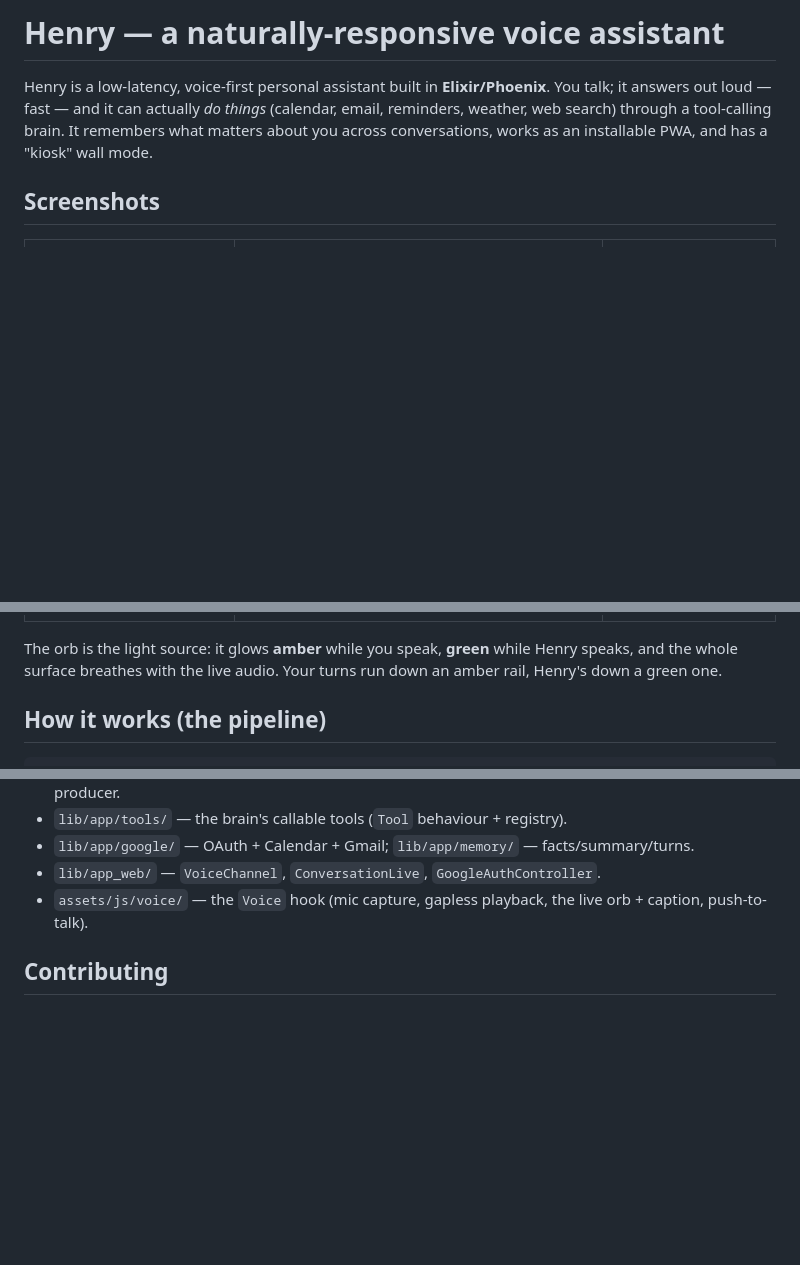
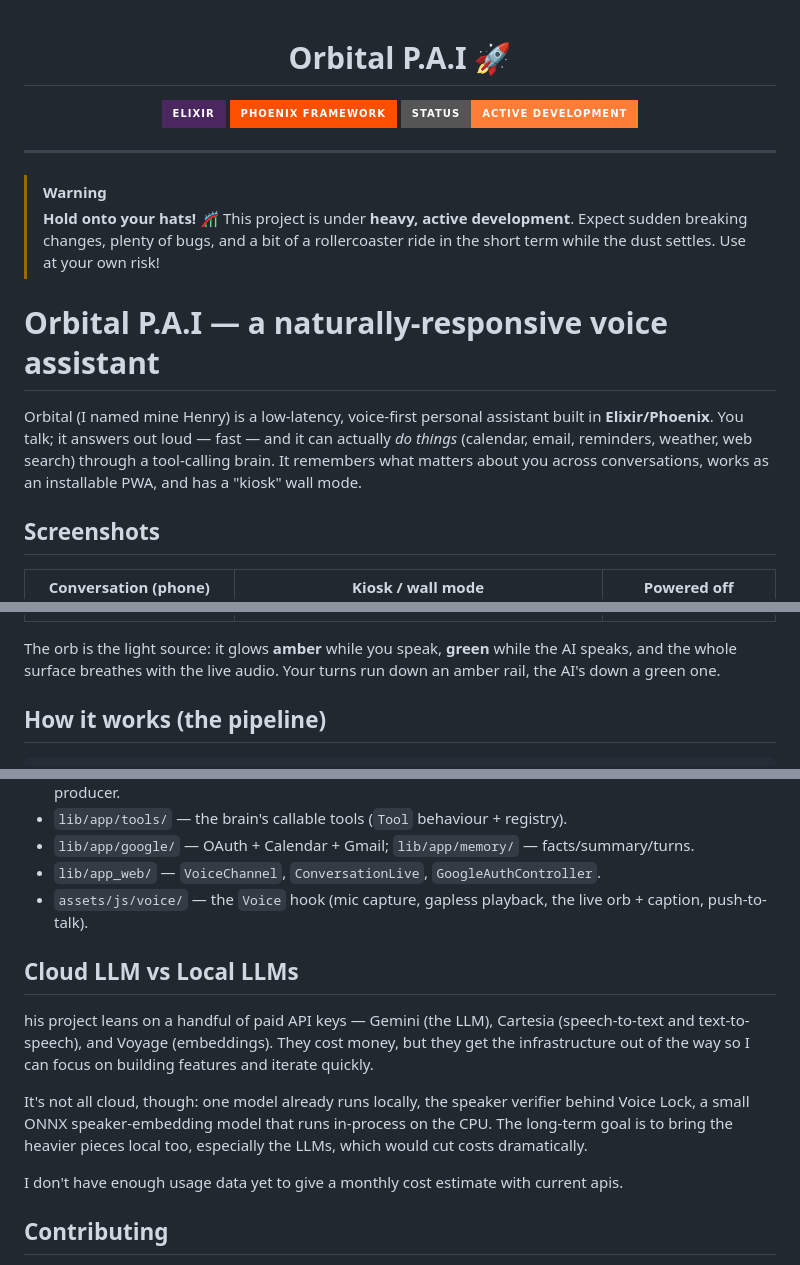
Before and after one commit to Dream-Mosaic/orbital-pai, a Markdown page: README.md, 3 parts joined by grey strips. GitHub-like rendering; badges without logos; blank space fills up the shorter version.

```diff
--- a/README.md
+++ b/README.md
@@ -1,6 +1,22 @@
-# Henry — a naturally-responsive voice assistant
+<div align="center">
 
-Henry is a low-latency, voice-first personal assistant built in **Elixir/Phoenix**. You talk; it
+# Orbital P.A.I 🚀
+
+[![Elixir](https://img.shields.io/badge/Elixir-4B275F?style=for-the-badge&logo=elixir&logoColor=white)](https://elixir-lang.org/)
+[![Phoenix Framework](https://img.shields.io/badge/Phoenix_Framework-FD4F00?style=for-the-badge&logo=phoenixframework&logoColor=white)](https://www.phoenixframework.org/)
+[![Status](https://img.shields.io/badge/Status-Active_Development-orange?style=for-the-badge)](https://github.com/)
+
+</div>
+
+---
+
+> [!WARNING]
+> **Hold onto your hats!** 🎢
+> This project is under **heavy, active development**. Expect sudden breaking changes, plenty of bugs, and a bit of a rollercoaster ride in the short term while the dust settles. Use at your own risk!
+
+# Orbital P.A.I — a naturally-responsive voice assistant
+
+Orbital (I named mine Henry) is a low-latency, voice-first personal assistant built in **Elixir/Phoenix**. You talk; it
 answers out loud — fast — and it can actually *do things* (calendar, email, reminders, weather, web
 search) through a tool-calling brain. It remembers what matters about you across conversations, works
 as an installable PWA, and has a "kiosk" wall mode.
@@ -11,8 +27,8 @@ as an installable PWA, and has a "kiosk" wall mode.
 |---|---|---|
 | ![phone](docs/screenshots/pai_phone_henry_user_02.png) | ![kiosk](docs/screenshots/pai_kiosk_henry_01.png) | ![off](docs/screenshots/pai_phone_henry_off_03.png) |
 
-The orb is the light source: it glows **amber** while you speak, **green** while Henry speaks, and the
-whole surface breathes with the live audio. Your turns run down an amber rail, Henry's down a green one.
+The orb is the light source: it glows **amber** while you speak, **green** while the AI speaks, and the
+whole surface breathes with the live audio. Your turns run down an amber rail, the AI's down a green one.
 
 ## How it works (the pipeline)
 
@@ -77,6 +93,13 @@ a persistent volume, `SECRET_KEY_BASE`, `PHX_HOST`, `ALLOWED_USERS`, etc.).
 - `lib/app_web/` — `VoiceChannel`, `ConversationLive`, `GoogleAuthController`.
 - `assets/js/voice/` — the `Voice` hook (mic capture, gapless playback, the live orb + caption, push-to-talk).
 
+## Cloud LLM vs Local LLMs
+his project leans on a handful of paid API keys — Gemini (the LLM), Cartesia (speech-to-text and text-to-speech), and Voyage (embeddings). They cost money, but they get the infrastructure out of the way so I can focus on building features and iterate quickly.
+
+It's not all cloud, though: one model already runs locally, the speaker verifier behind Voice Lock, a small ONNX speaker-embedding model that runs in-process on the CPU. The long-term goal is to bring the heavier pieces local too, especially the LLMs, which would cut costs dramatically.
+
+I don't have enough usage data yet to give a monthly cost estimate with current apis.
+
 ## Contributing
 
 Contributions are welcome — see [CONTRIBUTING.md](CONTRIBUTING.md) for setup, the test gate
```
Also changed, not shown: other parts of README.md (+2 -2 lines).
